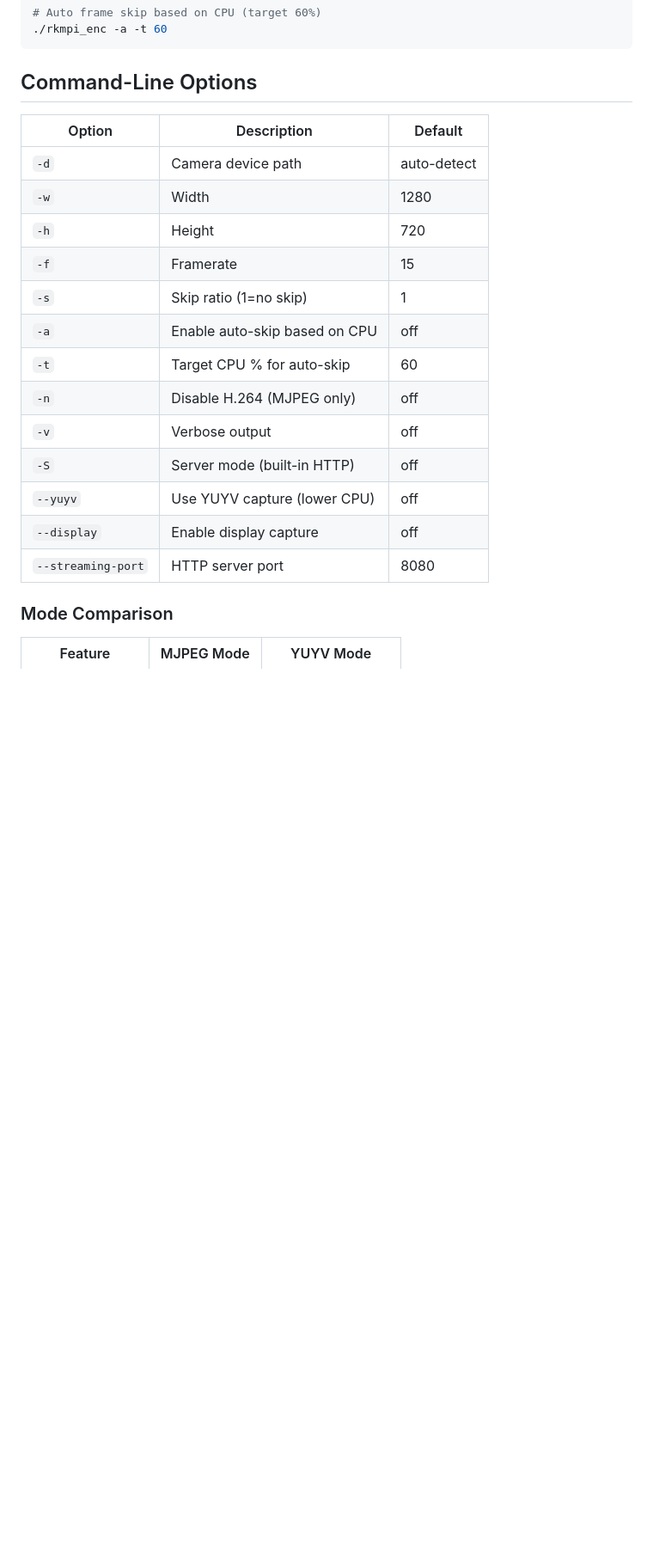
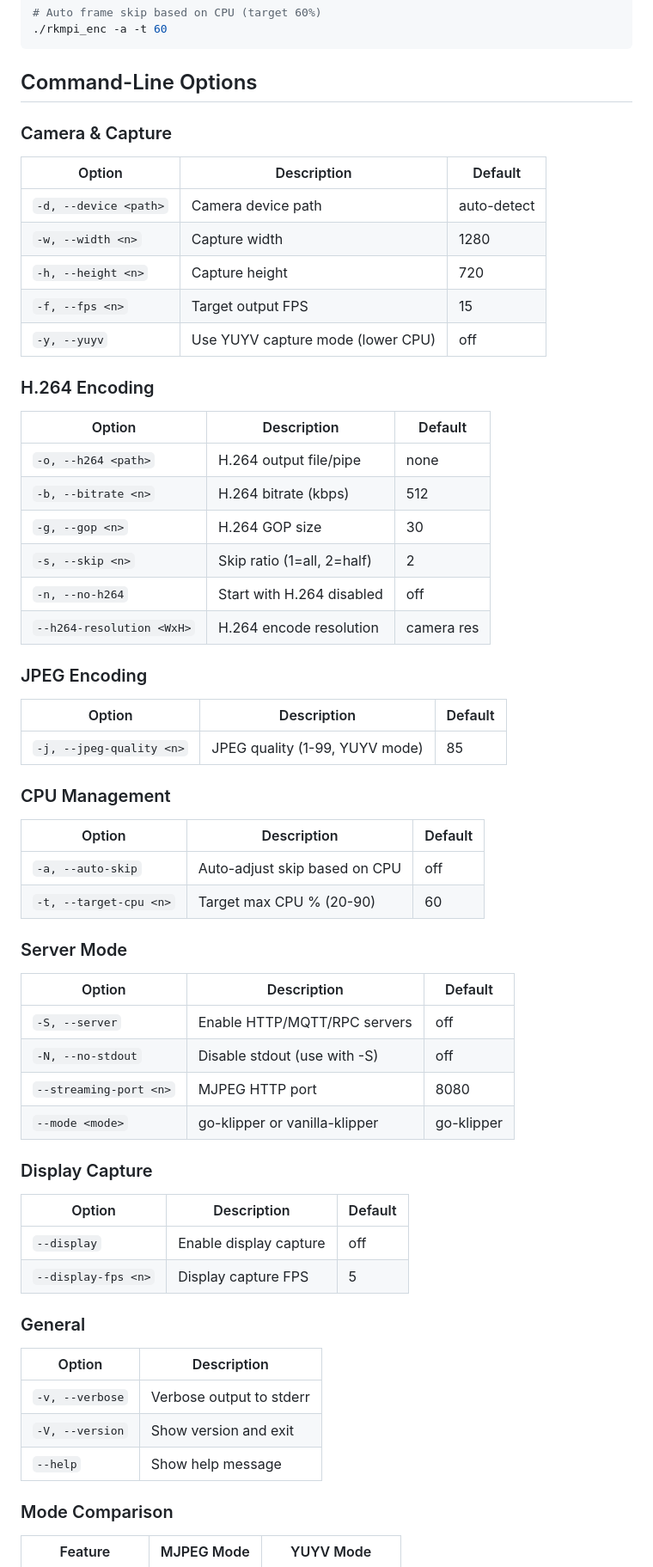
Before and after one commit to mann1x/anycubic, a Markdown page: rkmpi-encoder/README.md, the part around the change. Shown at 86% size. Rendered like a GitHub page; blank space fills up the shorter version.

Commit message:
Complete CLI options in rkmpi-encoder README
Add all command-line options organized by category:
- Camera & Capture (device, resolution, fps, yuyv)
- H.264 Encoding (output, bitrate, gop, skip, resolution)
- JPEG Encoding (quality for YUYV mode)
- CPU Management (auto-skip, target-cpu)
- Server Mode (server, no-stdout, port, mode)
- Display Capture (display, display-fps)
- General (verbose, version, help)

Co-Authored-By: Claude Opus 4.5 <noreply@anthropic.com>

```diff
--- a/rkmpi-encoder/README.md
+++ b/rkmpi-encoder/README.md
@@ -35,21 +35,63 @@ Hardware H.264/JPEG encoder for RV1106-based Anycubic 3D printers.
 
 ## Command-Line Options
 
+### Camera & Capture
+
 | Option | Description | Default |
 |--------|-------------|---------|
-| `-d` | Camera device path | auto-detect |
-| `-w` | Width | 1280 |
-| `-h` | Height | 720 |
-| `-f` | Framerate | 15 |
-| `-s` | Skip ratio (1=no skip) | 1 |
-| `-a` | Enable auto-skip based on CPU | off |
-| `-t` | Target CPU % for auto-skip | 60 |
-| `-n` | Disable H.264 (MJPEG only) | off |
-| `-v` | Verbose output | off |
-| `-S` | Server mode (built-in HTTP) | off |
-| `--yuyv` | Use YUYV capture (lower CPU) | off |
+| `-d, --device <path>` | Camera device path | auto-detect |
+| `-w, --width <n>` | Capture width | 1280 |
+| `-h, --height <n>` | Capture height | 720 |
+| `-f, --fps <n>` | Target output FPS | 15 |
+| `-y, --yuyv` | Use YUYV capture mode (lower CPU) | off |
+
+### H.264 Encoding
+
+| Option | Description | Default |
+|--------|-------------|---------|
+| `-o, --h264 <path>` | H.264 output file/pipe | none |
+| `-b, --bitrate <n>` | H.264 bitrate (kbps) | 512 |
+| `-g, --gop <n>` | H.264 GOP size | 30 |
+| `-s, --skip <n>` | Skip ratio (1=all, 2=half) | 2 |
+| `-n, --no-h264` | Start with H.264 disabled | off |
+| `--h264-resolution <WxH>` | H.264 encode resolution | camera res |
+
+### JPEG Encoding
+
+| Option | Description | Default |
+|--------|-------------|---------|
+| `-j, --jpeg-quality <n>` | JPEG quality (1-99, YUYV mode) | 85 |
+
+### CPU Management
+
+| Option | Description | Default |
+|--------|-------------|---------|
+| `-a, --auto-skip` | Auto-adjust skip based on CPU | off |
+| `-t, --target-cpu <n>` | Target max CPU % (20-90) | 60 |
+
+### Server Mode
+
+| Option | Description | Default |
+|--------|-------------|---------|
+| `-S, --server` | Enable HTTP/MQTT/RPC servers | off |
+| `-N, --no-stdout` | Disable stdout (use with -S) | off |
+| `--streaming-port <n>` | MJPEG HTTP port | 8080 |
+| `--mode <mode>` | go-klipper or vanilla-klipper | go-klipper |
+
+### Display Capture
+
+| Option | Description | Default |
+|--------|-------------|---------|
 | `--display` | Enable display capture | off |
-| `--streaming-port` | HTTP server port | 8080 |
+| `--display-fps <n>` | Display capture FPS | 5 |
+
+### General
+
+| Option | Description |
+|--------|-------------|
+| `-v, --verbose` | Verbose output to stderr |
+| `-V, --version` | Show version and exit |
+| `--help` | Show help message |
 
 ### Mode Comparison
 
```
